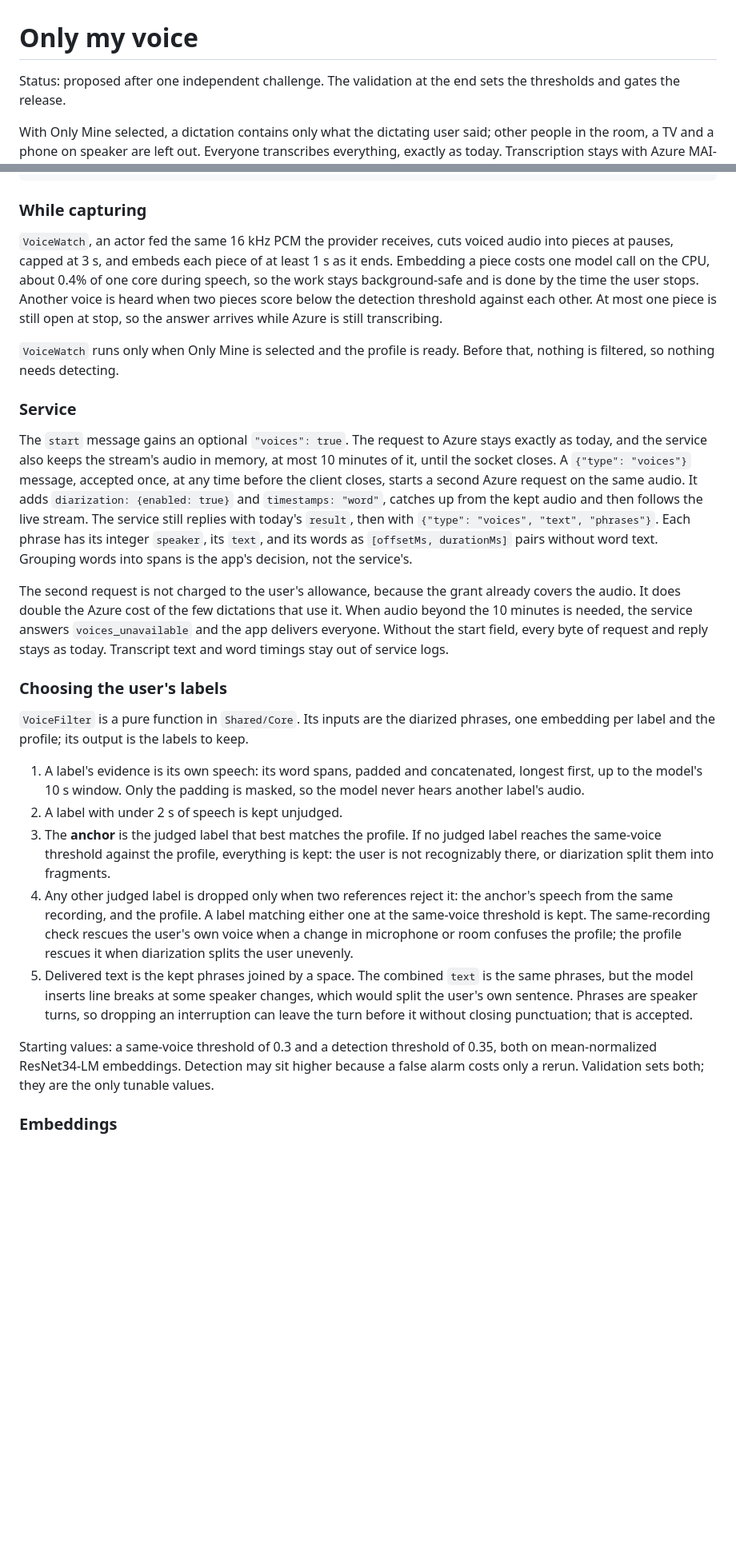
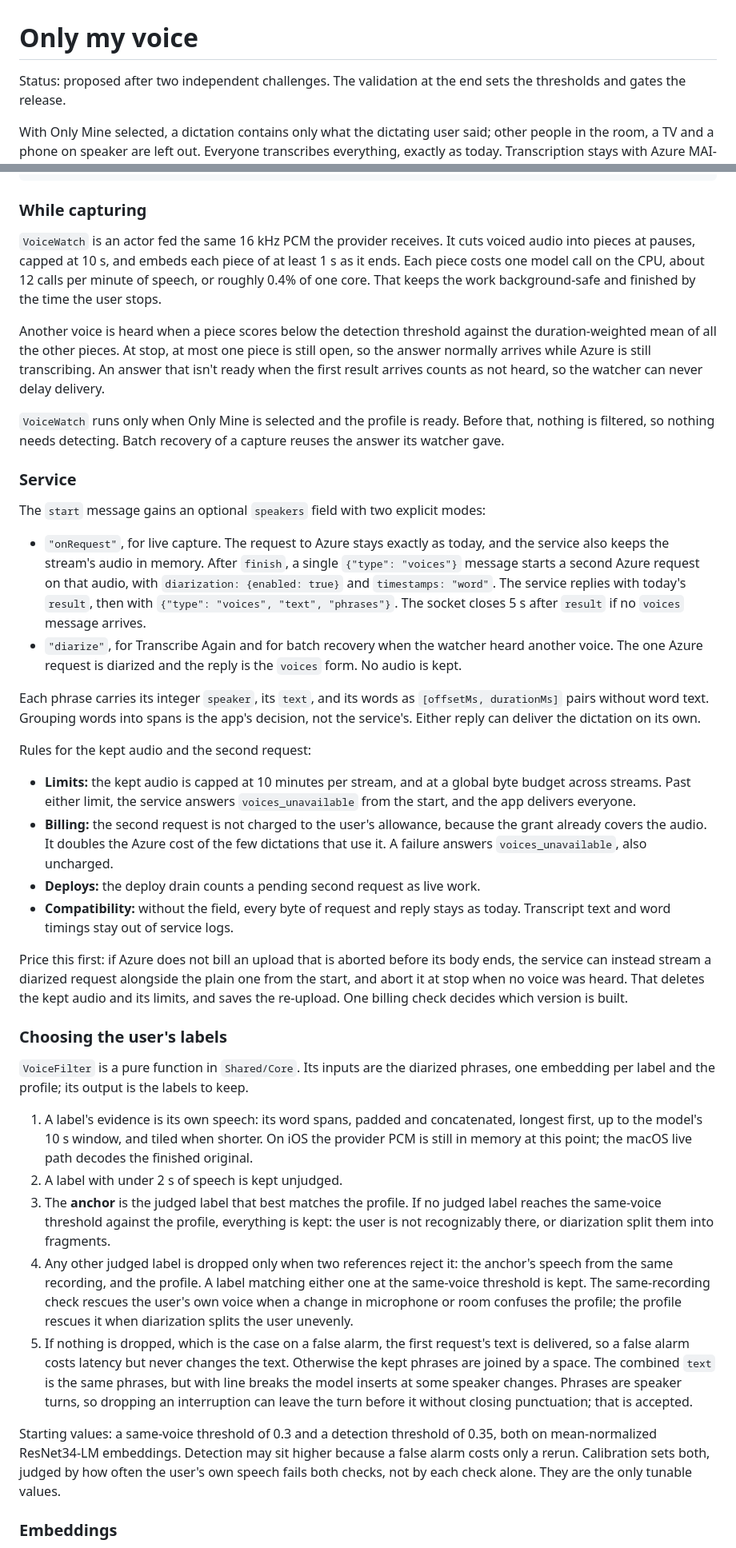
Before and after one commit to emileberhard/Mumla, a Markdown page: docs/design/only-my-voice.md, 2 parts joined by grey strips. Shown at 80% size. Drawn GitHub-style; blank space fills up the shorter version.

```diff
--- a/docs/design/only-my-voice.md
+++ b/docs/design/only-my-voice.md
@@ -1,6 +1,6 @@
 # Only my voice
 
-Status: proposed after one independent challenge. The validation at the end
+Status: proposed after two independent challenges. The validation at the end
 sets the thresholds and gates the release.
 
 With Only Mine selected, a dictation contains only what the dictating user
@@ -102,37 +107,61 @@ stop ──▶ no:  deliver text, then learn from the dictation
 
 ### While capturing
 
-`VoiceWatch`, an actor fed the same 16 kHz PCM the provider receives, cuts
-voiced audio into pieces at pauses, capped at 3 s, and embeds each piece of at
-least 1 s as it ends. Embedding a piece costs one model call on the CPU, about
-0.4% of one core during speech, so the work stays background-safe and is done by
-the time the user stops. Another voice is heard when two pieces score below
-the detection threshold against each other. At most one piece is still open
-at stop, so the answer arrives while Azure is still transcribing.
+`VoiceWatch` is an actor fed the same 16 kHz PCM the provider receives. It
+cuts voiced audio into pieces at pauses, capped at 10 s, and embeds each piece
+of at least 1 s as it ends. Each piece costs one model call on the CPU, about
+12 calls per minute of speech, or roughly 0.4% of one core. That keeps the work
+background-safe and finished by the time the user stops.
+
+Another voice is heard when a piece scores below the detection threshold
+against the duration-weighted mean of all the other pieces. At stop, at most
+one piece is still open, so the answer normally arrives while Azure is still
+transcribing. An answer that isn't ready when the first result arrives counts
+as not heard, so the watcher can never delay delivery.
 
 `VoiceWatch` runs only when Only Mine is selected and the profile is ready.
-Before that, nothing is filtered, so nothing needs detecting.
+Before that, nothing is filtered, so nothing needs detecting. Batch recovery of
+a capture reuses the answer its watcher gave.
 
 ### Service
 
-The `start` message gains an optional `"voices": true`. The request to Azure
-stays exactly as today, and the service also keeps the stream's audio in
-memory, at most 10 minutes of it, until the socket closes. A
-`{"type": "voices"}` message, accepted once, at any time before the client
-closes, starts a second Azure request on the same audio. It adds
-`diarization: {enabled: true}` and `timestamps: "word"`, catches up from the
-kept audio and then follows the live stream. The service still replies with
-today's `result`, then with `{"type": "voices", "text", "phrases"}`. Each
-phrase has its integer `speaker`, its `text`, and its words as
+The `start` message gains an optional `speakers` field with two explicit
+modes:
+
+- `"onRequest"`, for live capture. The request to Azure stays exactly as
+  today, and the service also keeps the stream's audio in memory. After
+  `finish`, a single `{"type": "voices"}` message starts a second Azure
+  request on that audio, with `diarization: {enabled: true}` and
+  `timestamps: "word"`. The service replies with today's `result`, then with
+  `{"type": "voices", "text", "phrases"}`. The socket closes 5 s after `result`
+  if no `voices` message arrives.
+- `"diarize"`, for Transcribe Again and for batch recovery when the watcher
+  heard another voice. The one Azure request is diarized and the reply is the
+  `voices` form. No audio is kept.
+
+Each phrase carries its integer `speaker`, its `text`, and its words as
 `[offsetMs, durationMs]` pairs without word text. Grouping words into spans is
-the app's decision, not the service's.
+the app's decision, not the service's. Either reply can deliver the dictation
+on its own.
 
-The second request is not charged to the user's allowance, because the grant
-already covers the audio. It does double the Azure cost of the few dictations
-that use it. When audio beyond the 10 minutes is needed, the service answers
-`voices_unavailable` and the app delivers everyone. Without the start field,
-every byte of request and reply stays as today. Transcript text and word timings
-stay out of service logs.
+Rules for the kept audio and the second request:
+
+- **Limits:** the kept audio is capped at 10 minutes per stream, and at a
+  global byte budget across streams. Past either limit, the service answers
+  `voices_unavailable` from the start, and the app delivers everyone.
+- **Billing:** the second request is not charged to the user's allowance,
+  because the grant already covers the audio. It doubles the Azure cost of the
+  few dictations that use it. A failure answers `voices_unavailable`, also
+  uncharged.
+- **Deploys:** the deploy drain counts a pending second request as live work.
+- **Compatibility:** without the field, every byte of request and reply stays
+  as today. Transcript text and word timings stay out of service logs.
+
+Price this first: if Azure does not bill an upload that is aborted before its
+body ends, the service can instead stream a diarized request alongside the
+plain one from the start, and abort it at stop when no voice was heard. That
+deletes the kept audio and its limits, and saves the re-upload. One billing
+check decides which version is built.
 
 ### Choosing the user's labels
 
@@ -141,8 +170,9 @@ diarized phrases, one embedding per label and the profile; its output is the
 labels to keep.
 
 1. A label's evidence is its own speech: its word spans, padded and
-   concatenated, longest first, up to the model's 10 s window. Only the padding
-   is masked, so the model never hears another label's audio.
+   concatenated, longest first, up to the model's 10 s window, and tiled when
+   shorter. On iOS the provider PCM is still in memory at this point; the macOS
+   live path decodes the finished original.
 2. A label with under 2 s of speech is kept unjudged.
 3. The **anchor** is the judged label that best matches the profile. If no
    judged label reaches the same-voice threshold against the profile,
@@ -154,16 +184,19 @@ labels to keep.
    rescues the user's own voice when a change in microphone or room confuses
    the profile; the profile rescues it when diarization splits the user
    unevenly.
-5. Delivered text is the kept phrases joined by a space. The combined `text`
-   is the same phrases, but the model inserts line breaks at some speaker
-   changes, which would split the user's own sentence. Phrases are speaker
-   turns, so dropping an interruption can leave the turn before it without
-   closing punctuation; that is accepted.
+5. If nothing is dropped, which is the case on a false alarm, the first
+   request's text is delivered, so a false alarm costs latency but never
+   changes the text. Otherwise the kept phrases are joined by a space. The
+   combined `text` is the same phrases, but with line breaks the model inserts
+   at some speaker changes. Phrases are speaker turns, so dropping an
+   interruption can leave the turn before it without closing punctuation; that
+   is accepted.
 
 Starting values: a same-voice threshold of 0.3 and a detection threshold of
 0.35, both on mean-normalized ResNet34-LM embeddings. Detection may sit higher
-because a false alarm costs only a rerun. Validation sets both; they are the
-only tunable values.
+because a false alarm costs only a rerun. Calibration sets both, judged by how
+often the user's own speech fails both checks, not by each check alone. They
+are the only tunable values.
 
 ### Embeddings
 
```
Also changed, not shown: other parts of docs/design/only-my-voice.md (+72 -50 lines).
